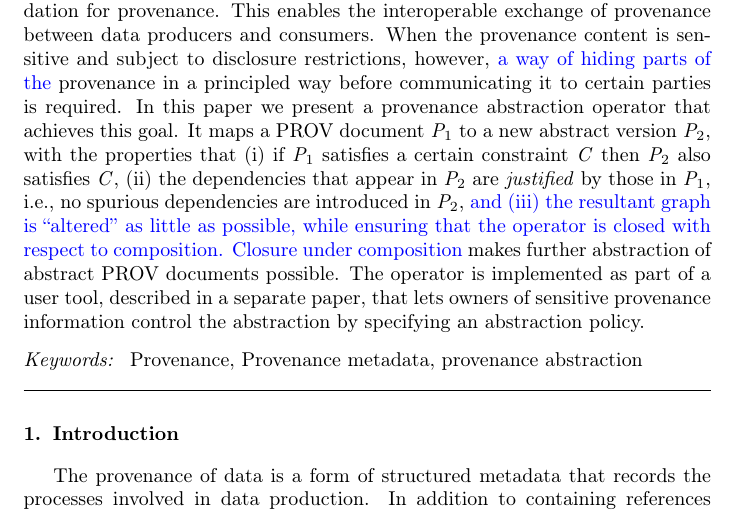
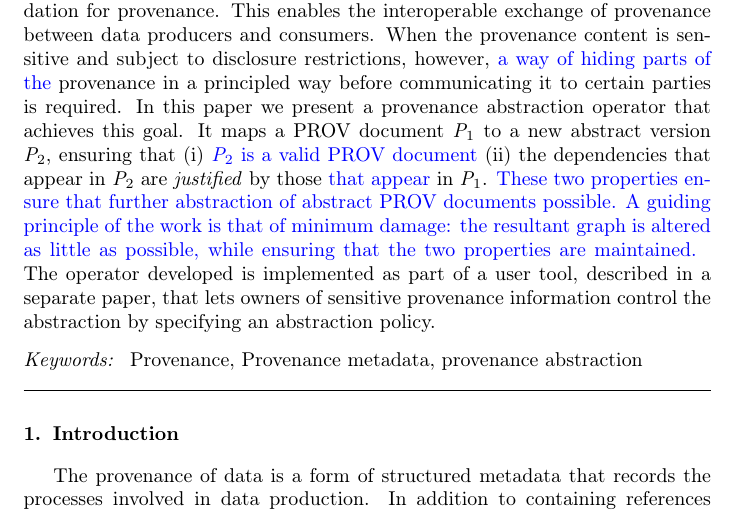
Before and after one commit to PaoloMissier/CEM-DIT, a LaTeX paper (FGCS-2019/abstraction.tex): part of page 1 of 35, cut so that both start at the same text. Compiled offline with pdfLaTeX.

Commit message:
reworded the abstract

```diff
--- a/FGCS-2019/abstraction.tex
+++ b/FGCS-2019/abstraction.tex
@@ -33,7 +33,7 @@
 
 
 \begin{abstract}
-  Data provenance is a structured form of metadata designed to record the activities and datasets involved in data production, as well as their dependency relationships. The PROV data model, released by the W3C in 2013, defines a schema and constraints that together provide a structural and semantic foundation for provenance. This enables the interoperable exchange of provenance between data producers and consumers. When the provenance content is sensitive and subject to disclosure restrictions, however, \jwbtwo{a way of hiding parts of the} provenance in a principled way before communicating it to certain parties is required. In this paper we present a provenance abstraction operator that achieves this goal. It maps a PROV document $P_1$  to a new abstract version $P_2$, with the properties that (i) if $P_1$ satisfies a certain constraint $C$ then $P_2$ also satisfies $C$, (ii) the dependencies that appear in $P_2$ are \textit{justified} by those in $P_1$, i.e., no spurious dependencies are introduced in $P_2$,  \jwbtwo{and (iii) the resultant graph is ``altered'' as little as possible, while ensuring that  the operator is closed with respect to composition.} \jwbtwo{Closure under composition} makes further abstraction of abstract PROV documents possible.  The operator is implemented as part of a user tool, described in a separate paper, that lets owners of sensitive provenance information control the abstraction by specifying an abstraction policy.
+  Data provenance is a structured form of metadata designed to record the activities and datasets involved in data production, as well as their dependency relationships. The PROV data model, released by the W3C in 2013, defines a schema and constraints that together provide a structural and semantic foundation for provenance. This enables the interoperable exchange of provenance between data producers and consumers. When the provenance content is sensitive and subject to disclosure restrictions, however, \jwbtwo{a way of hiding parts of the} provenance in a principled way before communicating it to certain parties is required. In this paper we present a provenance abstraction operator that achieves this goal. It maps a PROV document $P_1$  to a new abstract version $P_2$, ensuring that (i) \jwbtwo{$P_2$ is a valid PROV document}  (ii) the dependencies that appear in $P_2$ are \textit{justified} by those \jwbtwo{that appear} in $P_1$. \jwbtwo{These two properties ensure that further abstraction of abstract PROV documents possible.} \jwbtwo{A guiding principle of the work is that of minimum damage: the resultant graph is altered as little as possible, while ensuring that the two properties are maintained. }  The operator developed is implemented as part of a user tool, described in a separate paper, that lets owners of sensitive provenance information control the abstraction by specifying an abstraction policy.
 \end{abstract}
 
 \begin{keyword}
```
